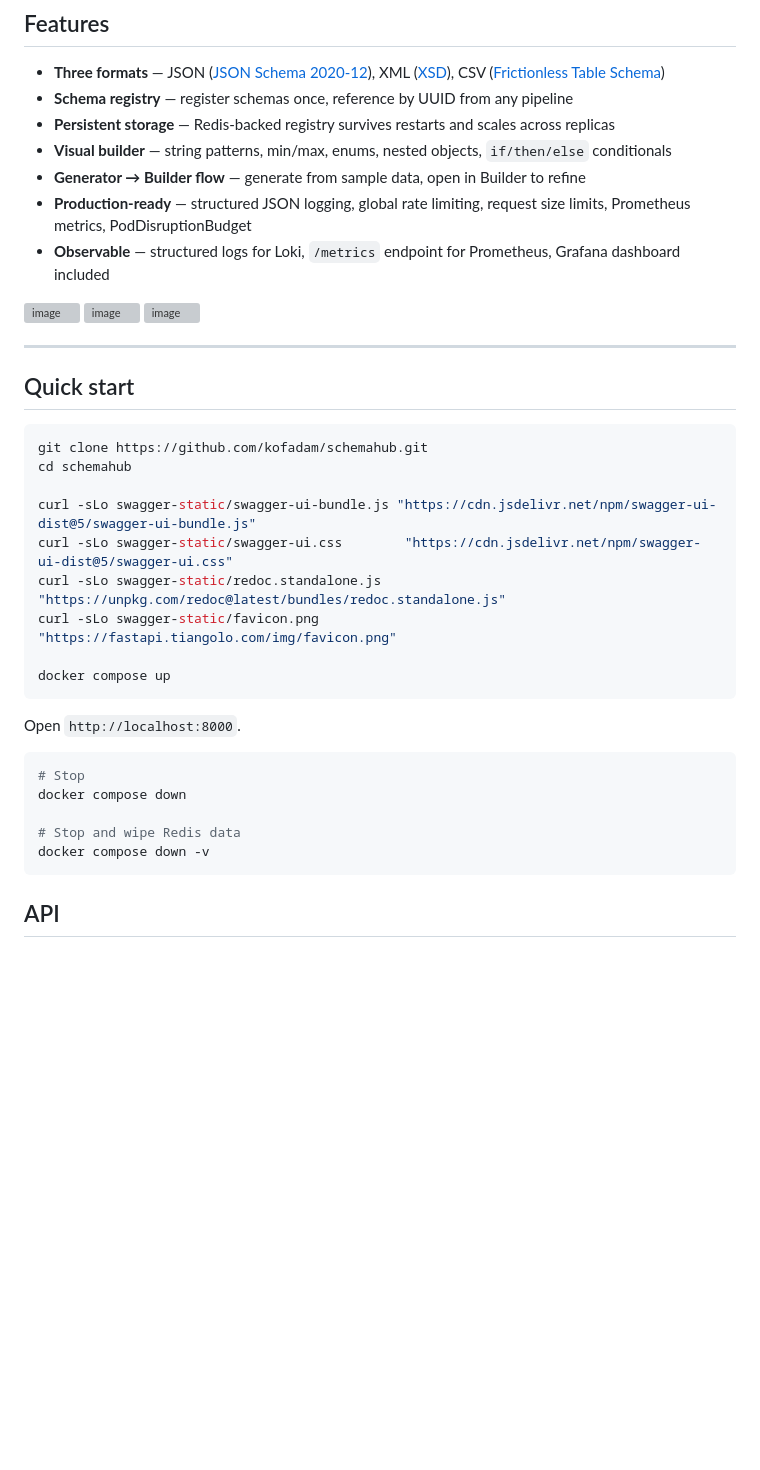
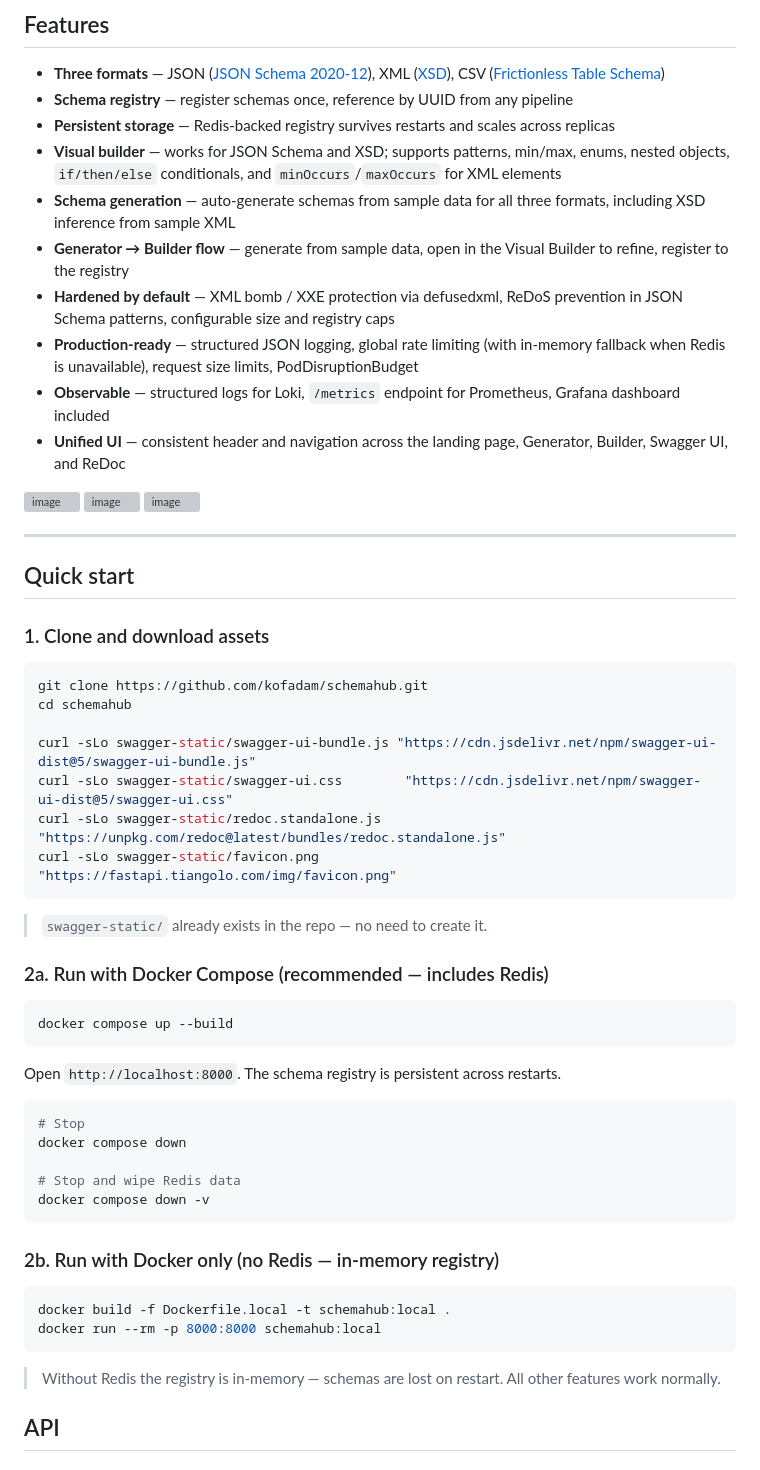
Before and after one commit to kofadam/SchemaHub, a Markdown page: README.md, the part around one of its changes. GitHub-like rendering; blank space fills up the shorter version; grey boxes are pictures that could not be loaded.

Commit message:
docs: update Features section with XSD support, security, and unified UI

````diff
--- a/README.md
+++ b/README.md
@@ -32,10 +31,13 @@ SchemaHub is a self-hosted schema management service designed for data pipelines
 - **Three formats** — JSON ([JSON Schema 2020-12](https://json-schema.org/draft/2020-12)), XML ([XSD](https://www.w3.org/XML/Schema)), CSV ([Frictionless Table Schema](https://specs.frictionlessdata.io/table-schema/))
 - **Schema registry** — register schemas once, reference by UUID from any pipeline
 - **Persistent storage** — Redis-backed registry survives restarts and scales across replicas
-- **Visual builder** — string patterns, min/max, enums, nested objects, `if/then/else` conditionals
-- **Generator → Builder flow** — generate from sample data, open in Builder to refine
-- **Production-ready** — structured JSON logging, global rate limiting, request size limits, Prometheus metrics, PodDisruptionBudget
+- **Visual builder** — works for JSON Schema and XSD; supports patterns, min/max, enums, nested objects, `if/then/else` conditionals, and `minOccurs`/`maxOccurs` for XML elements
+- **Schema generation** — auto-generate schemas from sample data for all three formats, including XSD inference from sample XML
+- **Generator → Builder flow** — generate from sample data, open in the Visual Builder to refine, register to the registry
+- **Hardened by default** — XML bomb / XXE protection via defusedxml, ReDoS prevention in JSON Schema patterns, configurable size and registry caps
+- **Production-ready** — structured JSON logging, global rate limiting (with in-memory fallback when Redis is unavailable), request size limits, PodDisruptionBudget
 - **Observable** — structured logs for Loki, `/metrics` endpoint for Prometheus, Grafana dashboard included
+- **Unified UI** — consistent header and navigation across the landing page, Generator, Builder, Swagger UI, and ReDoc
 
 <img width="3054" height="1932" alt="image" src="https://github.com/user-attachments/assets/90c3e9b8-36e2-4226-8ea9-91a66365f3f3" />
 
@@ -47,6 +49,8 @@ SchemaHub is a self-hosted schema management service designed for data pipelines
 
 ## Quick start
 
+### 1. Clone and download assets
+
 ```bash
 git clone https://github.com/kofadam/schemahub.git
 cd schemahub
@@ -55,11 +59,17 @@ curl -sLo swagger-static/swagger-ui-bundle.js "https://cdn.jsdelivr.net/npm/swag
 curl -sLo swagger-static/swagger-ui.css        "https://cdn.jsdelivr.net/npm/swagger-ui-dist@5/swagger-ui.css"
 curl -sLo swagger-static/redoc.standalone.js   "https://unpkg.com/redoc@latest/bundles/redoc.standalone.js"
 curl -sLo swagger-static/favicon.png           "https://fastapi.tiangolo.com/img/favicon.png"
-
-docker compose up
 ```
 
-Open `http://localhost:8000`.
+> `swagger-static/` already exists in the repo — no need to create it.
+
+### 2a. Run with Docker Compose (recommended — includes Redis)
+
+```bash
+docker compose up --build
+```
+
+Open `http://localhost:8000`. The schema registry is persistent across restarts.
 
 ```bash
 # Stop
@@ -68,6 +78,15 @@ docker compose down
 # Stop and wipe Redis data
 docker compose down -v
 ```
+
+### 2b. Run with Docker only (no Redis — in-memory registry)
+
+```bash
+docker build -f Dockerfile.local -t schemahub:local .
+docker run --rm -p 8000:8000 schemahub:local
+```
+
+> Without Redis the registry is in-memory — schemas are lost on restart. All other features work normally.
 
 ## API
 
````
Also changed, not shown: other parts of README.md (+0 -1 lines).
